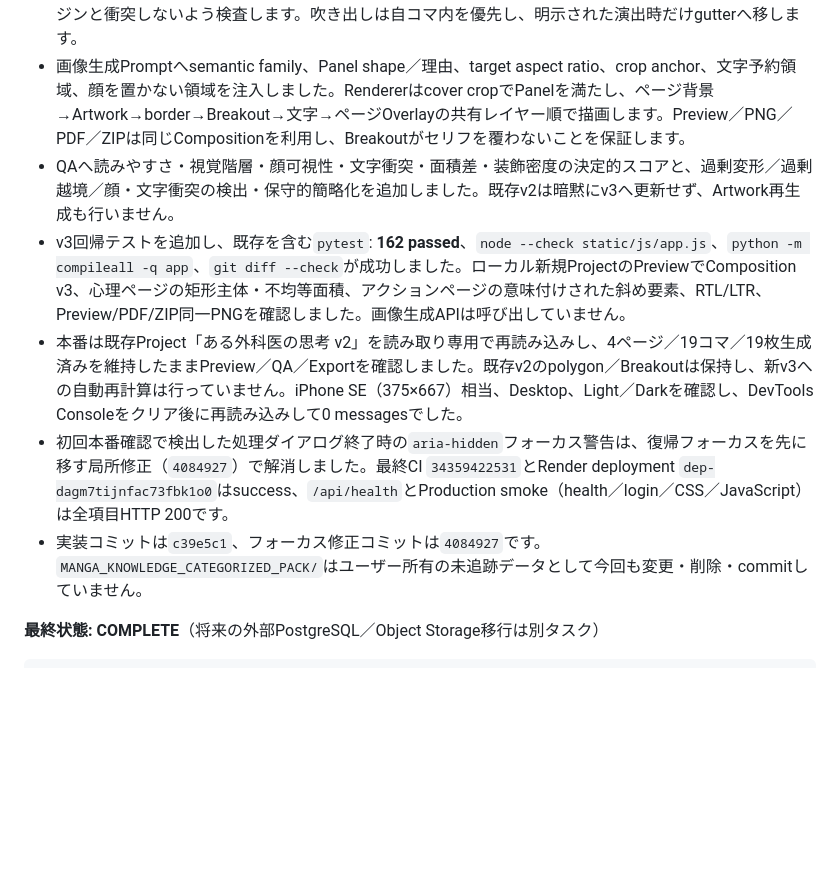
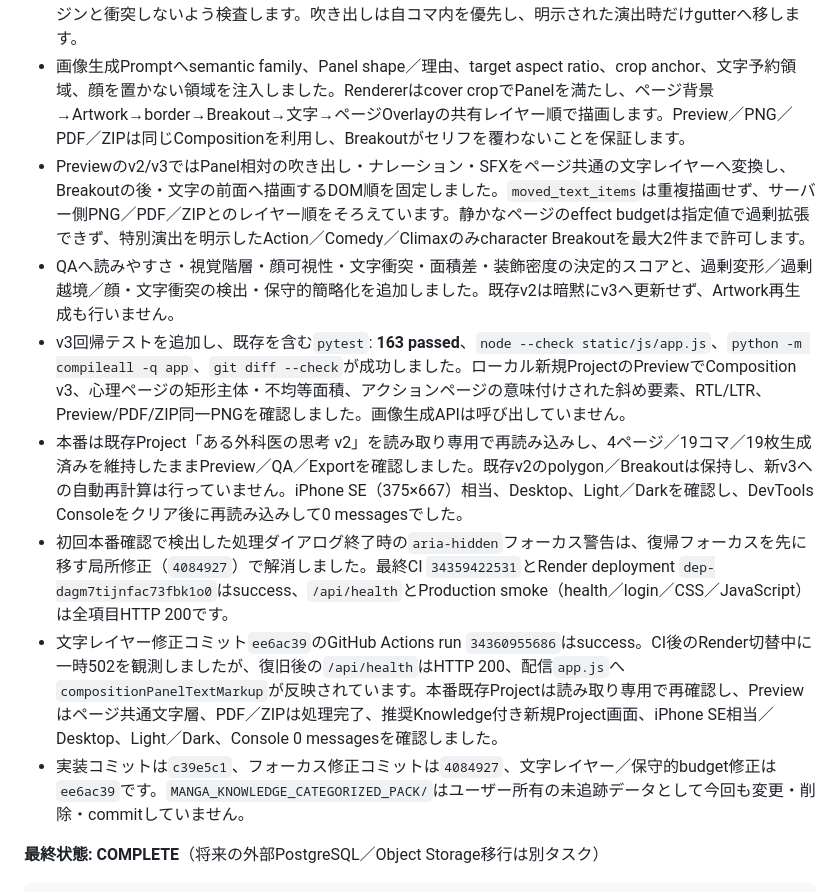
Before and after one commit to Lucci0107/story-to-manga, a Markdown page: DEVELOPMENT_STATUS.md, the part around the change. GitHub-like rendering; blank space fills up the shorter version.

Commit message:
Record semantic composition v3 final QA

```diff
--- a/DEVELOPMENT_STATUS.md
+++ b/DEVELOPMENT_STATUS.md
@@ -11,11 +11,13 @@
 - 既存PageComposition v2を保持したまま、新規Projectの既定をv3へ分離しました。矩形を標準とし、面積差・主役コマ・ページの意味（dialogue / action / comedy / psychological / establishing / climax）から構成を決定します。意味的理由のない台形・斜め境界・large bleedは矩形へ戻し、静かな会話／心理／導入ページの装飾を抑制します。
 - v3 Compositionへ、effect budget、dominant panel、shape reason、text safe zone、protected face zone、crop anchor、breakout reason／max extension、ページOverlay理由を保存しました。Breakoutは既定OFF、通常0〜1件、特殊ページでも最大2件に制限し、人物は隣接コマの保護顔領域・文字・セーフマージンと衝突しないよう検査します。吹き出しは自コマ内を優先し、明示された演出時だけgutterへ移します。
 - 画像生成Promptへsemantic family、Panel shape／理由、target aspect ratio、crop anchor、文字予約領域、顔を置かない領域を注入しました。Rendererはcover cropでPanelを満たし、ページ背景→Artwork→border→Breakout→文字→ページOverlayの共有レイヤー順で描画します。Preview／PNG／PDF／ZIPは同じCompositionを利用し、Breakoutがセリフを覆わないことを保証します。
+- Previewのv2/v3ではPanel相対の吹き出し・ナレーション・SFXをページ共通の文字レイヤーへ変換し、Breakoutの後・文字の前面へ描画するDOM順を固定しました。`moved_text_items`は重複描画せず、サーバー側PNG／PDF／ZIPとのレイヤー順をそろえています。静かなページのeffect budgetは指定値で過剰拡張できず、特別演出を明示したAction／Comedy／Climaxのみcharacter Breakoutを最大2件まで許可します。
 - QAへ読みやすさ・視覚階層・顔可視性・文字衝突・面積差・装飾密度の決定的スコアと、過剰変形／過剰越境／顔・文字衝突の検出・保守的簡略化を追加しました。既存v2は暗黙にv3へ更新せず、Artwork再生成も行いません。
-- v3回帰テストを追加し、既存を含む`pytest`: **162 passed**、`node --check static/js/app.js`、`python -m compileall -q app`、`git diff --check`が成功しました。ローカル新規ProjectのPreviewでComposition v3、心理ページの矩形主体・不均等面積、アクションページの意味付けされた斜め要素、RTL/LTR、Preview/PDF/ZIP同一PNGを確認しました。画像生成APIは呼び出していません。
+- v3回帰テストを追加し、既存を含む`pytest`: **163 passed**、`node --check static/js/app.js`、`python -m compileall -q app`、`git diff --check`が成功しました。ローカル新規ProjectのPreviewでComposition v3、心理ページの矩形主体・不均等面積、アクションページの意味付けされた斜め要素、RTL/LTR、Preview/PDF/ZIP同一PNGを確認しました。画像生成APIは呼び出していません。
 - 本番は既存Project「ある外科医の思考 v2」を読み取り専用で再読み込みし、4ページ／19コマ／19枚生成済みを維持したままPreview／QA／Exportを確認しました。既存v2のpolygon／Breakoutは保持し、新v3への自動再計算は行っていません。iPhone SE（375×667）相当、Desktop、Light／Darkを確認し、DevTools Consoleをクリア後に再読み込みして0 messagesでした。
 - 初回本番確認で検出した処理ダイアログ終了時の`aria-hidden`フォーカス警告は、復帰フォーカスを先に移す局所修正（`4084927`）で解消しました。最終CI `34359422531`とRender deployment `dep-dagm7tijnfac73fbk1o0`はsuccess、`/api/health`とProduction smoke（health／login／CSS／JavaScript）は全項目HTTP 200です。
-- 実装コミットは`c39e5c1`、フォーカス修正コミットは`4084927`です。`MANGA_KNOWLEDGE_CATEGORIZED_PACK/`はユーザー所有の未追跡データとして今回も変更・削除・commitしていません。
+- 文字レイヤー修正コミット`ee6ac39`のGitHub Actions run `34360955686`はsuccess。CI後のRender切替中に一時502を観測しましたが、復旧後の`/api/health`はHTTP 200、配信`app.js`へ`compositionPanelTextMarkup`が反映されています。本番既存Projectは読み取り専用で再確認し、Previewはページ共通文字層、PDF／ZIPは処理完了、推奨Knowledge付き新規Project画面、iPhone SE相当／Desktop、Light／Dark、Console 0 messagesを確認しました。
+- 実装コミットは`c39e5c1`、フォーカス修正コミットは`4084927`、文字レイヤー／保守的budget修正は`ee6ac39`です。`MANGA_KNOWLEDGE_CATEGORIZED_PACK/`はユーザー所有の未追跡データとして今回も変更・削除・commitしていません。
 
 **最終状態: COMPLETE**（将来の外部PostgreSQL／Object Storage移行は別タスク）
 
```
